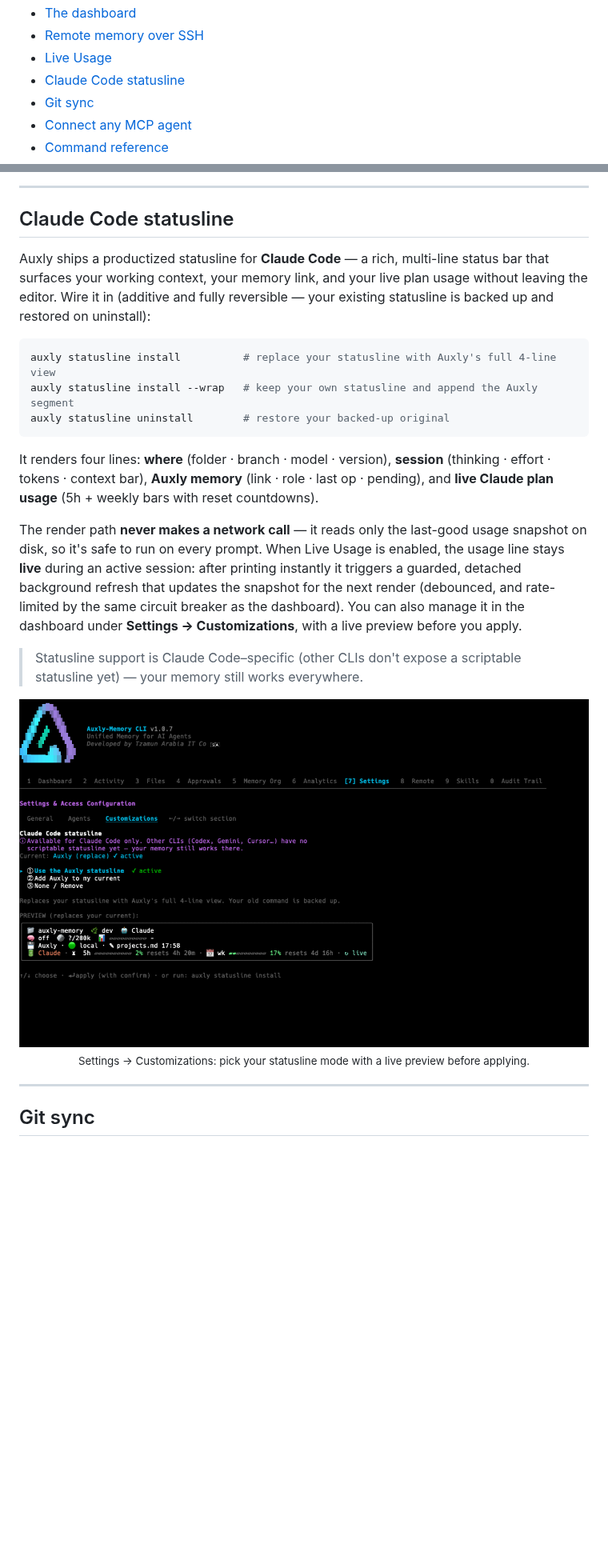
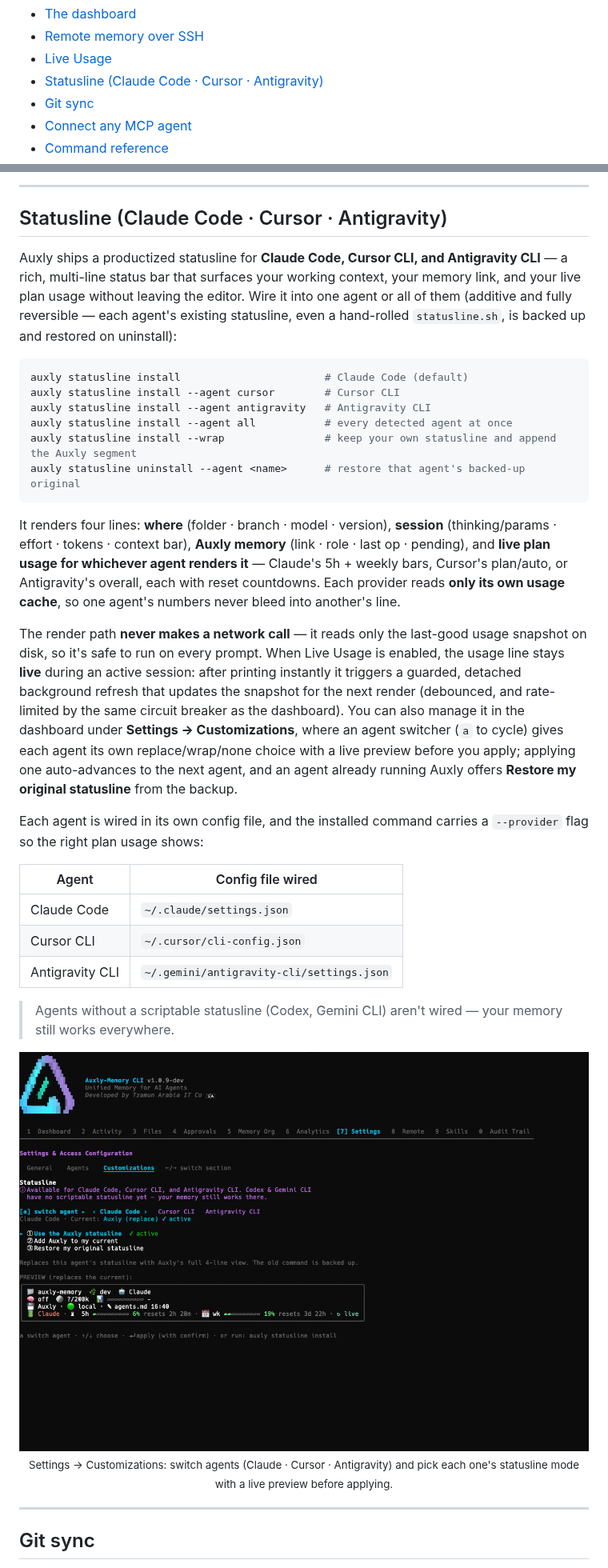
Before and after one commit to Tzamun-Arabia-IT-Co/auxly-memory-cli, a Markdown page: README.md, 2 parts joined by grey strips. Shown at 80% size. Drawn GitHub-style; pictures changed too: screenshots/statusline.png; blank space fills up the shorter version.

````diff
--- a/README.md
+++ b/README.md
@@ -39,7 +39,7 @@ No cloud. No database. No vendor lock-in. Just Markdown files you own, with an a
 - [The dashboard](#the-dashboard)
 - [Remote memory over SSH](#remote-memory-over-ssh)
 - [Live Usage](#live-usage)
-- [Claude Code statusline](#claude-code-statusline)
+- [Statusline (Claude Code · Cursor · Antigravity)](#statusline-claude-code--cursor--antigravity)
 - [Git sync](#git-sync)
 - [Connect any MCP agent](#connect-any-mcp-capable-agent-manual-setup)
 - [Command reference](#command-reference)
@@ -467,21 +469,32 @@ auxly usage auth antigravity  # one-time browser consent for Antigravity
 
 ---
 
-## Claude Code statusline
+## Statusline (Claude Code · Cursor · Antigravity)
 
-Auxly ships a productized statusline for **Claude Code** — a rich, multi-line status bar that surfaces your working context, your memory link, and your live plan usage without leaving the editor. Wire it in (additive and fully reversible — your existing statusline is backed up and restored on uninstall):
+Auxly ships a productized statusline for **Claude Code, Cursor CLI, and Antigravity CLI** — a rich, multi-line status bar that surfaces your working context, your memory link, and your live plan usage without leaving the editor. Wire it into one agent or all of them (additive and fully reversible — each agent's existing statusline, even a hand-rolled `statusline.sh`, is backed up and restored on uninstall):
 
 ```bash
-auxly statusline install          # replace your statusline with Auxly's full 4-line view
-auxly statusline install --wrap   # keep your own statusline and append the Auxly segment
-auxly statusline uninstall        # restore your backed-up original
+auxly statusline install                       # Claude Code (default)
+auxly statusline install --agent cursor        # Cursor CLI
+auxly statusline install --agent antigravity   # Antigravity CLI
+auxly statusline install --agent all           # every detected agent at once
+auxly statusline install --wrap                # keep your own statusline and append the Auxly segment
+auxly statusline uninstall --agent <name>      # restore that agent's backed-up original
 ```
 
-It renders four lines: **where** (folder · branch · model · version), **session** (thinking · effort · tokens · context bar), **Auxly memory** (link · role · last op · pending), and **live Claude plan usage** (5h + weekly bars with reset countdowns).
+It renders four lines: **where** (folder · branch · model · version), **session** (thinking/params · effort · tokens · context bar), **Auxly memory** (link · role · last op · pending), and **live plan usage for whichever agent renders it** — Claude's 5h + weekly bars, Cursor's plan/auto, or Antigravity's overall, each with reset countdowns. Each provider reads **only its own usage cache**, so one agent's numbers never bleed into another's line.
 
-The render path **never makes a network call** — it reads only the last-good usage snapshot on disk, so it's safe to run on every prompt. When Live Usage is enabled, the usage line stays **live** during an active session: after printing instantly it triggers a guarded, detached background refresh that updates the snapshot for the next render (debounced, and rate-limited by the same circuit breaker as the dashboard). You can also manage it in the dashboard under **Settings → Customizations**, with a live preview before you apply.
+The render path **never makes a network call** — it reads only the last-good usage snapshot on disk, so it's safe to run on every prompt. When Live Usage is enabled, the usage line stays **live** during an active session: after printing instantly it triggers a guarded, detached background refresh that updates the snapshot for the next render (debounced, and rate-limited by the same circuit breaker as the dashboard). You can also manage it in the dashboard under **Settings → Customizations**, where an agent switcher (`a` to cycle) gives each agent its own replace/wrap/none choice with a live preview before you apply; applying one auto-advances to the next agent, and an agent already running Auxly offers **Restore my original statusline** from the backup.
 
-> Statusline support is Claude Code–specific (other CLIs don't expose a scriptable statusline yet) — your memory still works everywhere.
+Each agent is wired in its own config file, and the installed command carries a `--provider` flag so the right plan usage shows:
+
+| Agent | Config file wired |
+|-------|-------------------|
+| Claude Code | `~/.claude/settings.json` |
+| Cursor CLI | `~/.cursor/cli-config.json` |
+| Antigravity CLI | `~/.gemini/antigravity-cli/settings.json` |
+
+> Agents without a scriptable statusline (Codex, Gemini CLI) aren't wired — your memory still works everywhere.
 
 <div align="center">
 
@@ -489,5 +502,5 @@ The render path **never makes a network call** — it reads only the last-good u
 
-<sub>Settings → Customizations: pick your statusline mode with a live preview before applying.</sub>
+<sub>Settings → Customizations: switch agents (Claude · Cursor · Antigravity) and pick each one's statusline mode with a live preview before applying.</sub>
 
 </div>
 
````
Also changed, not shown: other parts of README.md (+6 -2 lines), CHANGELOG.md (+62 -0 lines), 17 other files.
